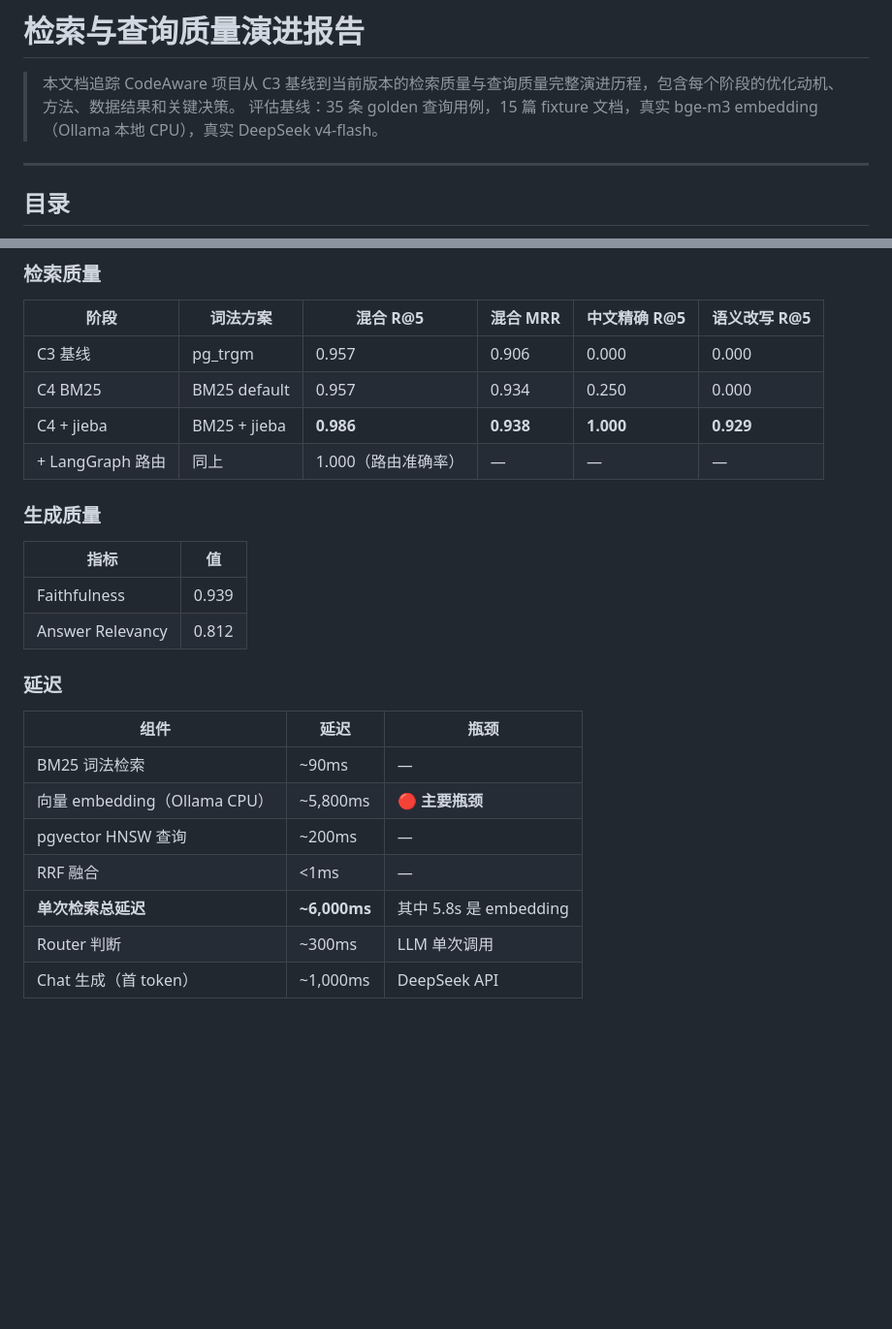
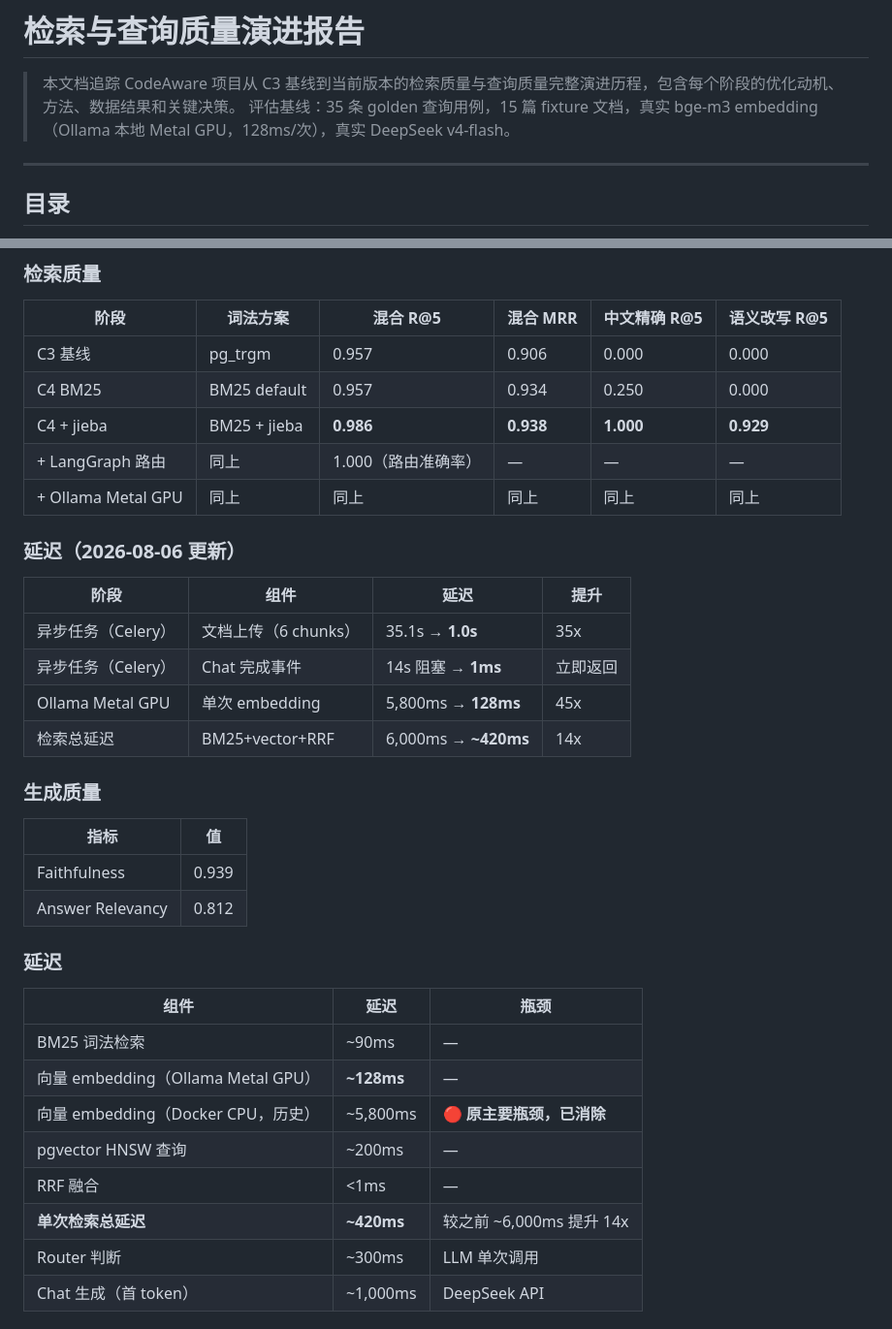
Before and after one commit to KevinDeng-0411/AI-CodeReviewCenter, a Markdown page: docs/optimization/retrieval-evolution.md, 2 parts joined by grey strips. Shown at 97% size. GitHub-like rendering; blank space fills up the shorter version.

Commit message:
docs: 更新性能指标 — Ollama Metal GPU 128ms + Celery 异步 35x 提升

```diff
--- a/docs/optimization/retrieval-evolution.md
+++ b/docs/optimization/retrieval-evolution.md
@@ -1,7 +1,7 @@
 # 检索与查询质量演进报告
 
 > 本文档追踪 CodeAware 项目从 C3 基线到当前版本的检索质量与查询质量完整演进历程，包含每个阶段的优化动机、方法、数据结果和关键决策。
-> 评估基线：35 条 golden 查询用例，15 篇 fixture 文档，真实 bge-m3 embedding（Ollama 本地 CPU），真实 DeepSeek v4-flash。
+> 评估基线：35 条 golden 查询用例，15 篇 fixture 文档，真实 bge-m3 embedding（Ollama 本地 Metal GPU，128ms/次），真实 DeepSeek v4-flash。
 
 ---
 
@@ -261,6 +261,16 @@ ADR-0015 引入 LangGraph StateGraph 编排检索层：
 | C4 BM25 | BM25 default | 0.957 | 0.934 | 0.250 | 0.000 |
 | C4 + jieba | BM25 + jieba | **0.986** | **0.938** | **1.000** | **0.929** |
 | + LangGraph 路由 | 同上 | 1.000（路由准确率） | — | — | — |
+| + Ollama Metal GPU | 同上 | 同上 | 同上 | 同上 | 同上 |
+
+### 延迟（2026-08-06 更新）
+
+| 阶段 | 组件 | 延迟 | 提升 |
+|---|---|---|---|
+| 异步任务（Celery） | 文档上传（6 chunks） | 35.1s → **1.0s** | 35x |
+| 异步任务（Celery） | Chat 完成事件 | 14s 阻塞 → **1ms** | 立即返回 |
+| Ollama Metal GPU | 单次 embedding | 5,800ms → **128ms** | 45x |
+| 检索总延迟 | BM25+vector+RRF | 6,000ms → **~420ms** | 14x |
 
 ### 生成质量
 
@@ -274,10 +284,11 @@ ADR-0015 引入 LangGraph StateGraph 编排检索层：
 | 组件 | 延迟 | 瓶颈 |
 |---|---|---|
 | BM25 词法检索 | ~90ms | — |
-| 向量 embedding（Ollama CPU） | ~5,800ms | 🔴 **主要瓶颈** |
+| 向量 embedding（Ollama Metal GPU） | **~128ms** | — |
+| 向量 embedding（Docker CPU，历史） | ~5,800ms | 🔴 **原主要瓶颈，已消除** |
 | pgvector HNSW 查询 | ~200ms | — |
 | RRF 融合 | <1ms | — |
-| **单次检索总延迟** | **~6,000ms** | 其中 5.8s 是 embedding |
+| **单次检索总延迟** | **~420ms** | 较之前 ~6,000ms 提升 14x |
 | Router 判断 | ~300ms | LLM 单次调用 |
 | Chat 生成（首 token） | ~1,000ms | DeepSeek API |
 
```
